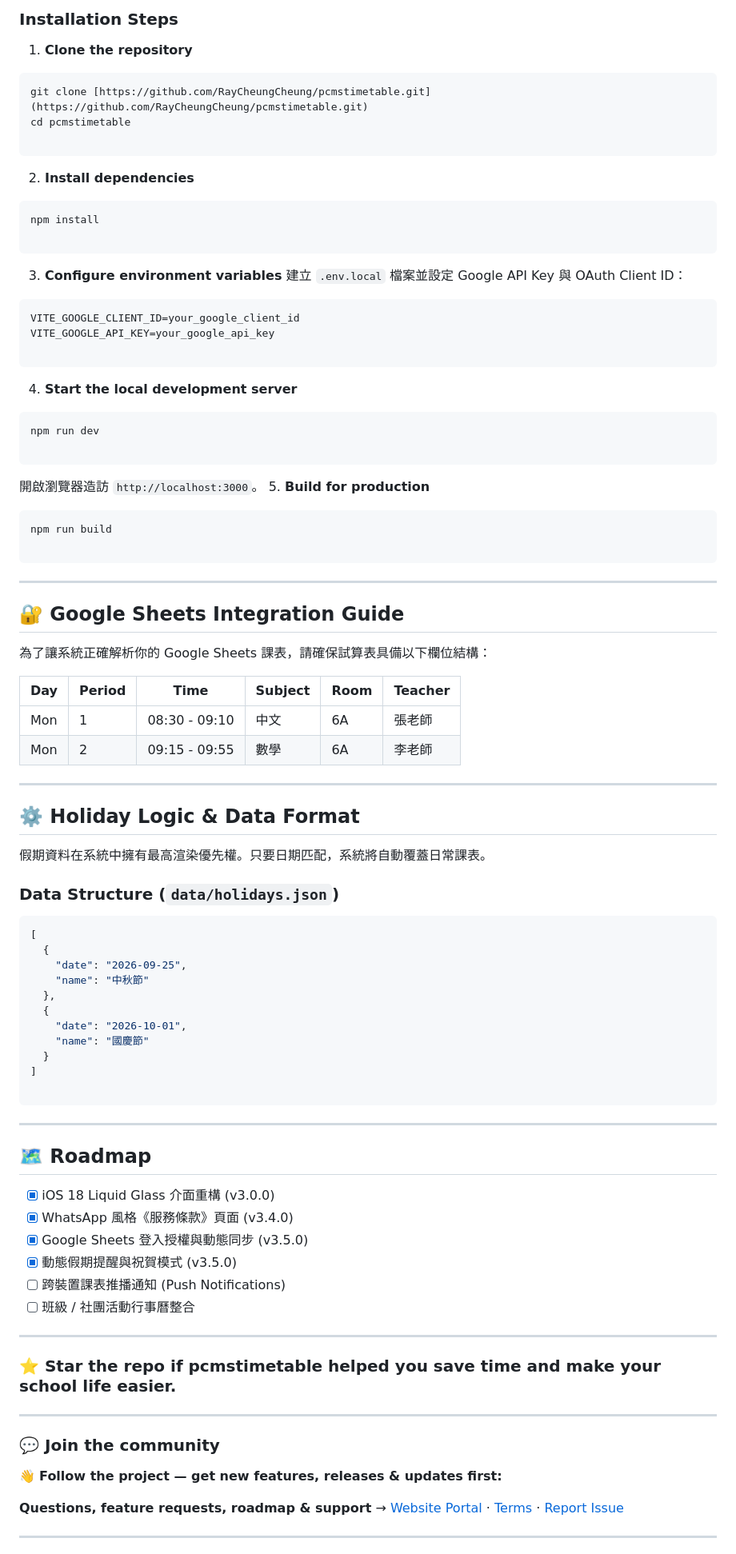
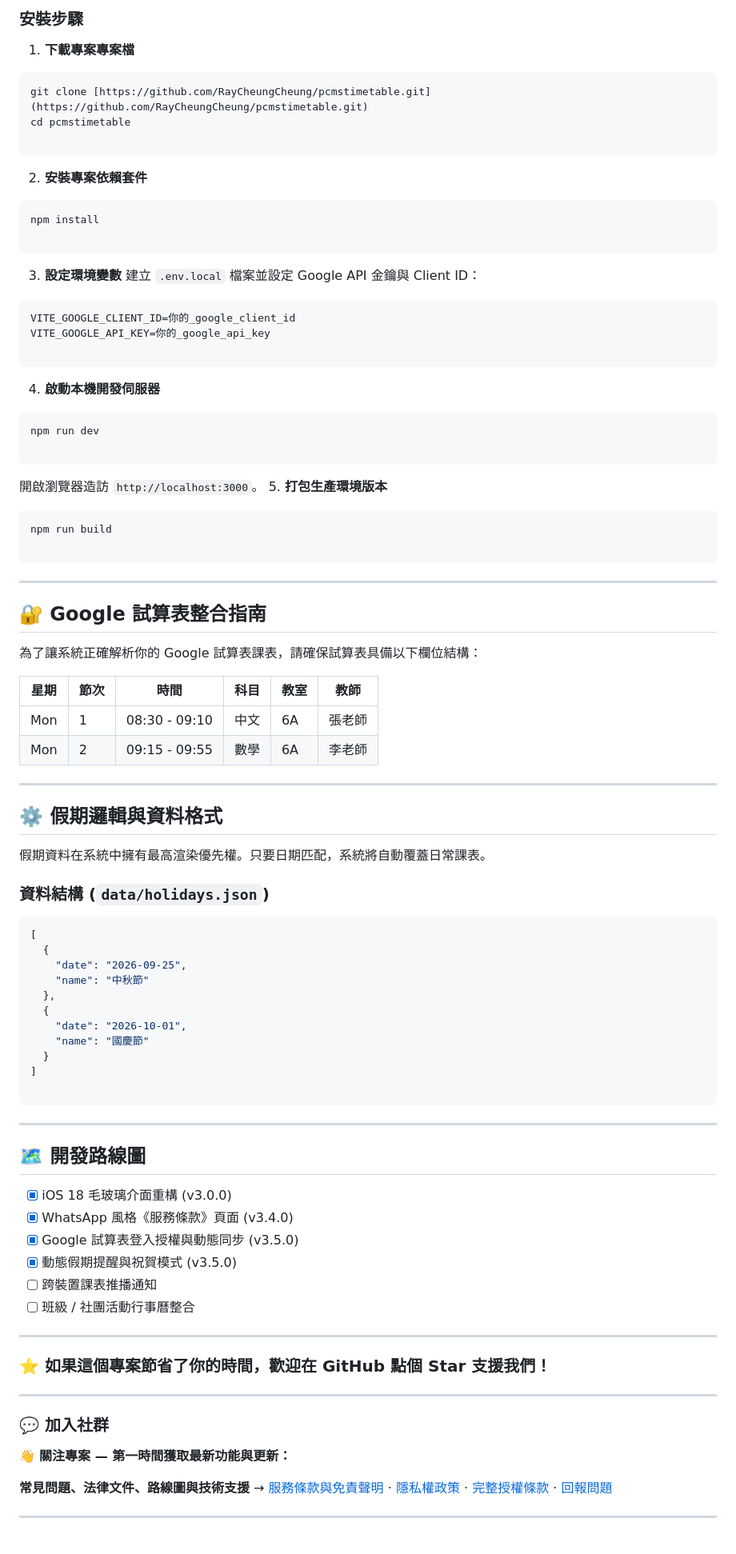
Before and after one commit to RayCheungCheung/pcmstimetable, a Markdown page: README.md, the part around one of its changes. Shown at 80% size. Drawn GitHub-style.

````diff
--- a/README.md
+++ b/README.md
@@ -89,7 +89,7 @@
 
-### Installation Steps
+### 安裝步驟
 
-1. **Clone the repository**
+1. **下載專案專案檔**
 ```bash
 git clone [https://github.com/RayCheungCheung/pcmstimetable.git](https://github.com/RayCheungCheung/pcmstimetable.git)
 cd pcmstimetable
@@ -97,23 +97,23 @@ cd pcmstimetable
 ```
 
 
-2. **Install dependencies**
+2. **安裝專案依賴套件**
 ```bash
 npm install
 
 ```
 
 
-3. **Configure environment variables**
-建立 `.env.local` 檔案並設定 Google API Key 與 OAuth Client ID：
+3. **設定環境變數**
+建立 `.env.local` 檔案並設定 Google API 金鑰與 Client ID：
 ```env
-VITE_GOOGLE_CLIENT_ID=your_google_client_id
-VITE_GOOGLE_API_KEY=your_google_api_key
+VITE_GOOGLE_CLIENT_ID=你的_google_client_id
+VITE_GOOGLE_API_KEY=你的_google_api_key
 
 ```
 
 
-4. **Start the local development server**
+4. **啟動本機開發伺服器**
 ```bash
 npm run dev
 
@@ -121,7 +121,7 @@ npm run dev
 
 
 開啟瀏覽器造訪 `http://localhost:3000`。
-5. **Build for production**
+5. **打包生產環境版本**
 ```bash
 npm run build
 
@@ -131,22 +131,22 @@ npm run build
 
 ---
 
-## 🔐 Google Sheets Integration Guide
+## 🔐 Google 試算表整合指南
 
-為了讓系統正確解析你的 Google Sheets 課表，請確保試算表具備以下欄位結構：
+為了讓系統正確解析你的 Google 試算表課表，請確保試算表具備以下欄位結構：
 
-| Day | Period | Time | Subject | Room | Teacher |
+| 星期 | 節次 | 時間 | 科目 | 教室 | 教師 |
 | --- | --- | --- | --- | --- | --- |
 | Mon | 1 | 08:30 - 09:10 | 中文 | 6A | 張老師 |
 | Mon | 2 | 09:15 - 09:55 | 數學 | 6A | 李老師 |
 
 ---
 
-## ⚙️ Holiday Logic & Data Format
+## ⚙️ 假期邏輯與資料格式
 
 假期資料在系統中擁有最高渲染優先權。只要日期匹配，系統將自動覆蓋日常課表。
 
-### Data Structure (`data/holidays.json`)
+### 資料結構 (`data/holidays.json`)
 
 ```json
 [
@@ -164,26 +164,26 @@ npm run build
 
 ---
 
-## 🗺️ Roadmap
+## 🗺️ 開發路線圖
 
-* [x] iOS 18 Liquid Glass 介面重構 (v3.0.0)
+* [x] iOS 18 毛玻璃介面重構 (v3.0.0)
 * [x] WhatsApp 風格《服務條款》頁面 (v3.4.0)
-* [x] Google Sheets 登入授權與動態同步 (v3.5.0)
+* [x] Google 試算表登入授權與動態同步 (v3.5.0)
 * [x] 動態假期提醒與祝賀模式 (v3.5.0)
-* [ ] 跨裝置課表推播通知 (Push Notifications)
+* [ ] 跨裝置課表推播通知
 * [ ] 班級 / 社團活動行事曆整合
 
 ---
 
-### ⭐ Star the repo if pcmstimetable helped you save time and make your school life easier.
+### ⭐ 如果這個專案節省了你的時間，歡迎在 GitHub 點個 Star 支援我們！
 
 ---
 
-### 💬 Join the community
+### 💬 加入社群
 
-👋 **Follow the project — get new features, releases & updates first:**
+👋 **關注專案 — 第一時間獲取最新功能與更新：**
 
-**Questions, feature requests, roadmap & support** → [Website Portal](https://www.google.com/url?sa=E&source=gmail&q=https://pcmstimetable.com) · [Terms](https://www.google.com/url?sa=E&source=gmail&q=https://pcmstimetable.com/terms) · [Report Issue](https://www.google.com/url?sa=E&source=gmail&q=https://github.com/RayCheungCheung/pcmstimetable/issues)
+**常見問題、法律文件、路線圖與技術支援** → [服務條款與免責聲明](https://docs.google.com/document/d/1uZSE6z_BlPktYeTCYKMQ20om8wsiQ-AlTnQ0Je_1kSk/edit?usp=sharing&utm_source=gemini) · [隱私權政策](https://docs.google.com/document/d/1FTYW23Sutq3zfIV0t6pFFlNf7IJhhPHKlQnizyI3Sog/edit?usp=sharing&utm_source=gemini) · [完整授權條款](https://docs.google.com/document/d/1M8dI9gZLA96MseeIfQcL2jwPYADD89mLWk5-vA5iT8s/edit?usp=sharing&utm_source=gemini) · [回報問題](https://www.google.com/url?sa=E&source=gmail&q=https://github.com/RayCheungCheung/pcmstimetable/issues)
 
 ---
 
````
Also changed, not shown: other parts of README.md (+57 -50 lines).
